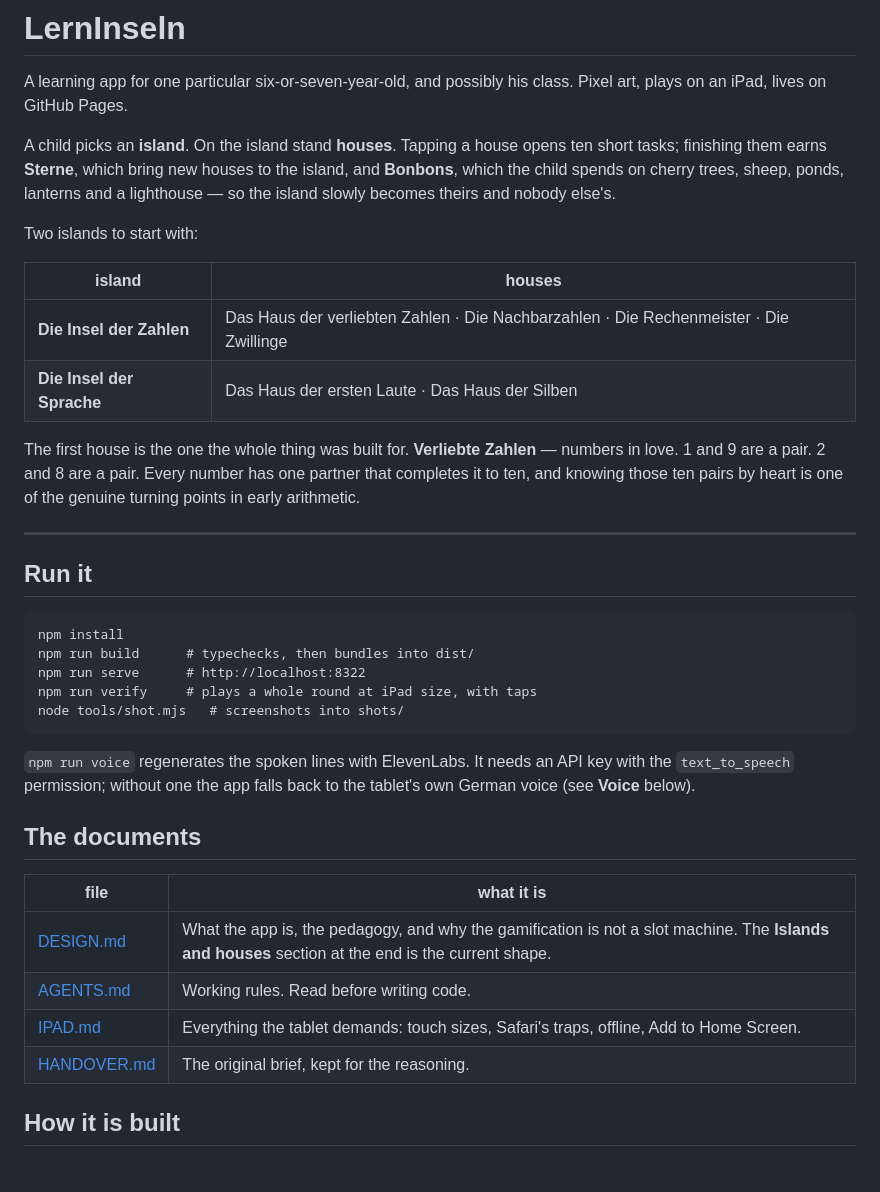
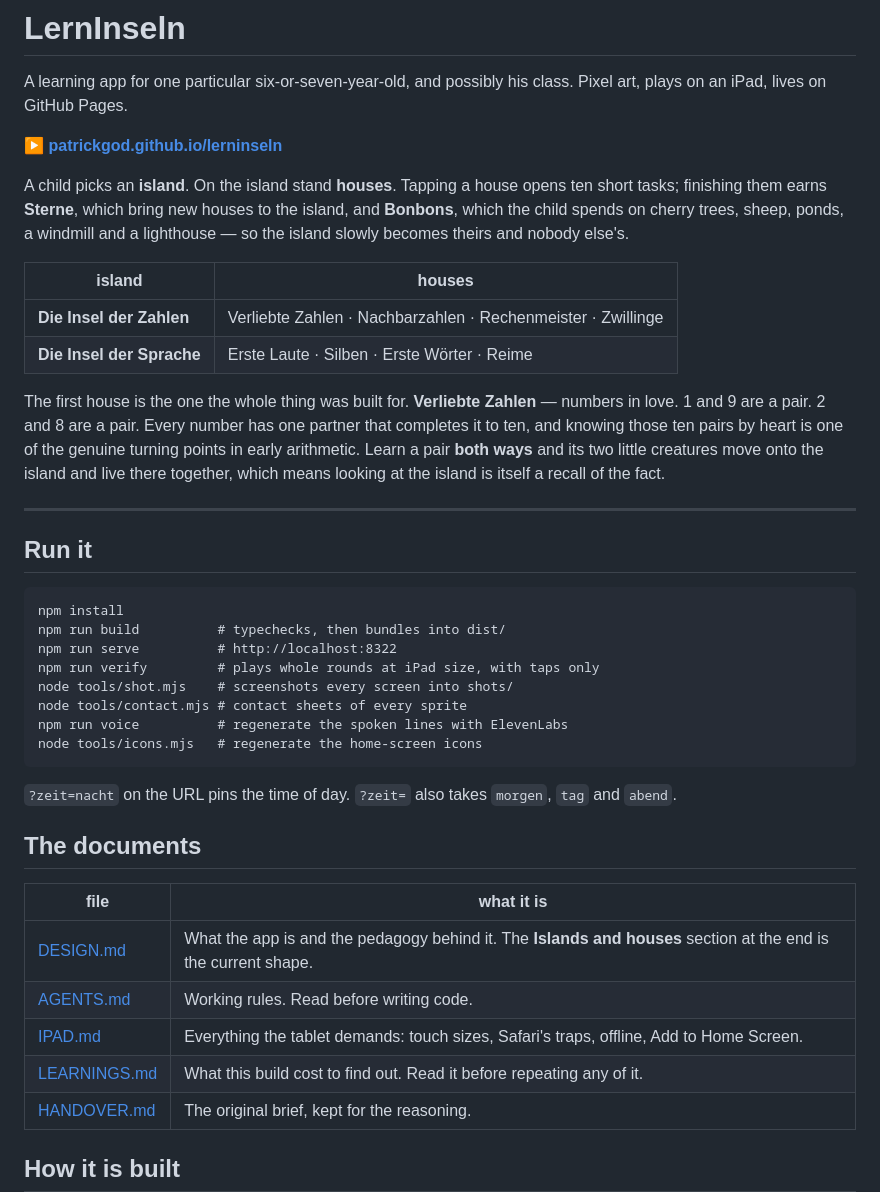
Before and after one commit to patrickgod/lerninseln, a Markdown page: README.md, the part around one of its changes. Rendered like a GitHub page; blank space fills up the shorter version.

````diff
--- a/README.md
+++ b/README.md
@@ -3,24 +3,26 @@
 A learning app for one particular six-or-seven-year-old, and possibly
 his class. Pixel art, plays on an iPad, lives on GitHub Pages.
 
+**▶ [patrickgod.github.io/lerninseln](https://patrickgod.github.io/lerninseln/)**
+
 A child picks an **island**. On the island stand **houses**. Tapping a
 house opens ten short tasks; finishing them earns **Sterne**, which
 bring new houses to the island, and **Bonbons**, which the child spends
-on cherry trees, sheep, ponds, lanterns and a lighthouse — so the island
-slowly becomes theirs and nobody else's.
-
-Two islands to start with:
+on cherry trees, sheep, ponds, a windmill and a lighthouse — so the
+island slowly becomes theirs and nobody else's.
 
 | island | houses |
 |---|---|
-| **Die Insel der Zahlen** | Das Haus der verliebten Zahlen · Die Nachbarzahlen · Die Rechenmeister · Die Zwillinge |
-| **Die Insel der Sprache** | Das Haus der ersten Laute · Das Haus der Silben |
+| **Die Insel der Zahlen** | Verliebte Zahlen · Nachbarzahlen · Rechenmeister · Zwillinge |
+| **Die Insel der Sprache** | Erste Laute · Silben · Erste Wörter · Reime |
 
 The first house is the one the whole thing was built for. **Verliebte
 Zahlen** — numbers in love. 1 and 9 are a pair. 2 and 8 are a pair.
 Every number has one partner that completes it to ten, and knowing those
 ten pairs by heart is one of the genuine turning points in early
-arithmetic.
+arithmetic. Learn a pair **both ways** and its two little creatures move
+onto the island and live there together, which means looking at the
+island is itself a recall of the fact.
 
 ---
 
@@ -28,23 +30,26 @@ arithmetic.
 
 ```
 npm install
-npm run build      # typechecks, then bundles into dist/
-npm run serve      # http://localhost:8322
-npm run verify     # plays a whole round at iPad size, with taps
-node tools/shot.mjs   # screenshots into shots/
+npm run build          # typechecks, then bundles into dist/
+npm run serve          # http://localhost:8322
+npm run verify         # plays whole rounds at iPad size, with taps only
+node tools/shot.mjs    # screenshots every screen into shots/
+node tools/contact.mjs # contact sheets of every sprite
+npm run voice          # regenerate the spoken lines with ElevenLabs
+node tools/icons.mjs   # regenerate the home-screen icons
 ```
 
-`npm run voice` regenerates the spoken lines with ElevenLabs. It needs
-an API key with the `text_to_speech` permission; without one the app
-falls back to the tablet's own German voice (see **Voice** below).
+`?zeit=nacht` on the URL pins the time of day. `?zeit=` also takes
+`morgen`, `tag` and `abend`.
 
 ## The documents
 
 | file | what it is |
 |---|---|
-| [DESIGN.md](DESIGN.md) | What the app is, the pedagogy, and why the gamification is not a slot machine. The **Islands and houses** section at the end is the current shape. |
+| [DESIGN.md](DESIGN.md) | What the app is and the pedagogy behind it. The **Islands and houses** section at the end is the current shape. |
 | [AGENTS.md](AGENTS.md) | Working rules. Read before writing code. |
 | [IPAD.md](IPAD.md) | Everything the tablet demands: touch sizes, Safari's traps, offline, Add to Home Screen. |
+| [LEARNINGS.md](LEARNINGS.md) | What this build cost to find out. Read it before repeating any of it. |
 | [HANDOVER.md](HANDOVER.md) | The original brief, kept for the reasoning. |
 
 ## How it is built
````
Also changed, not shown: other parts of README.md (+46 -34 lines), DESIGN.md (+82 -13 lines), LEARNINGS.md (added, +193 -0 lines).
